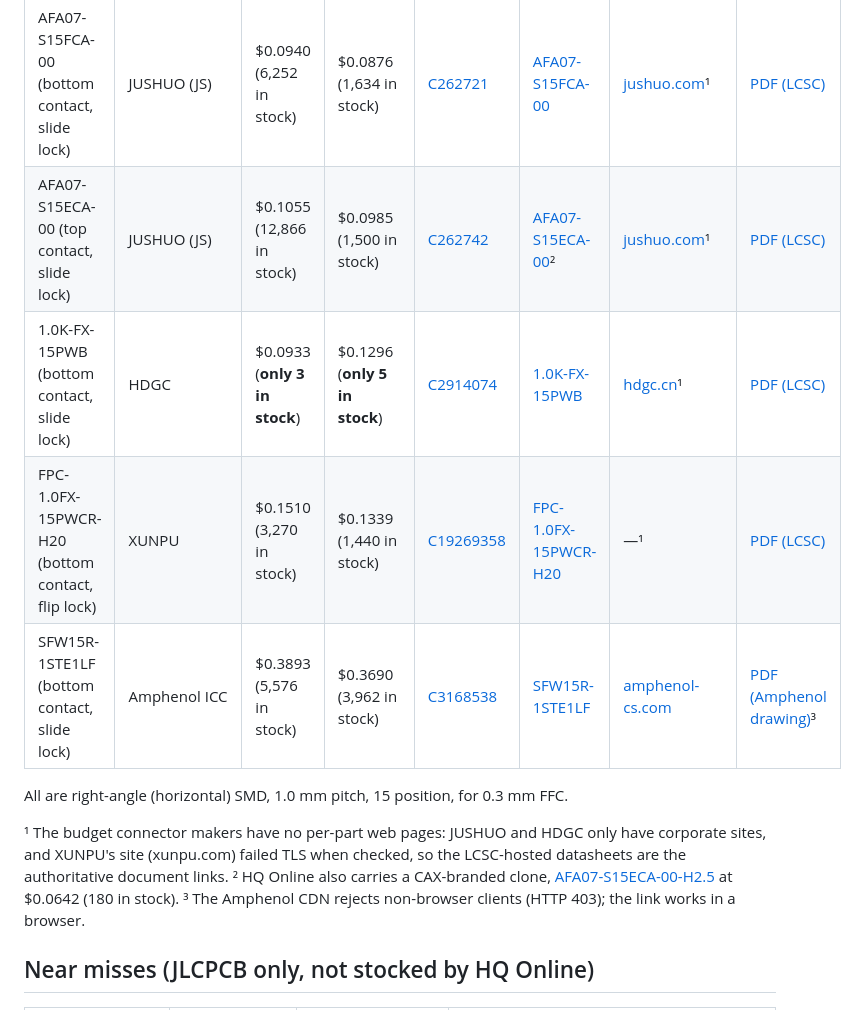
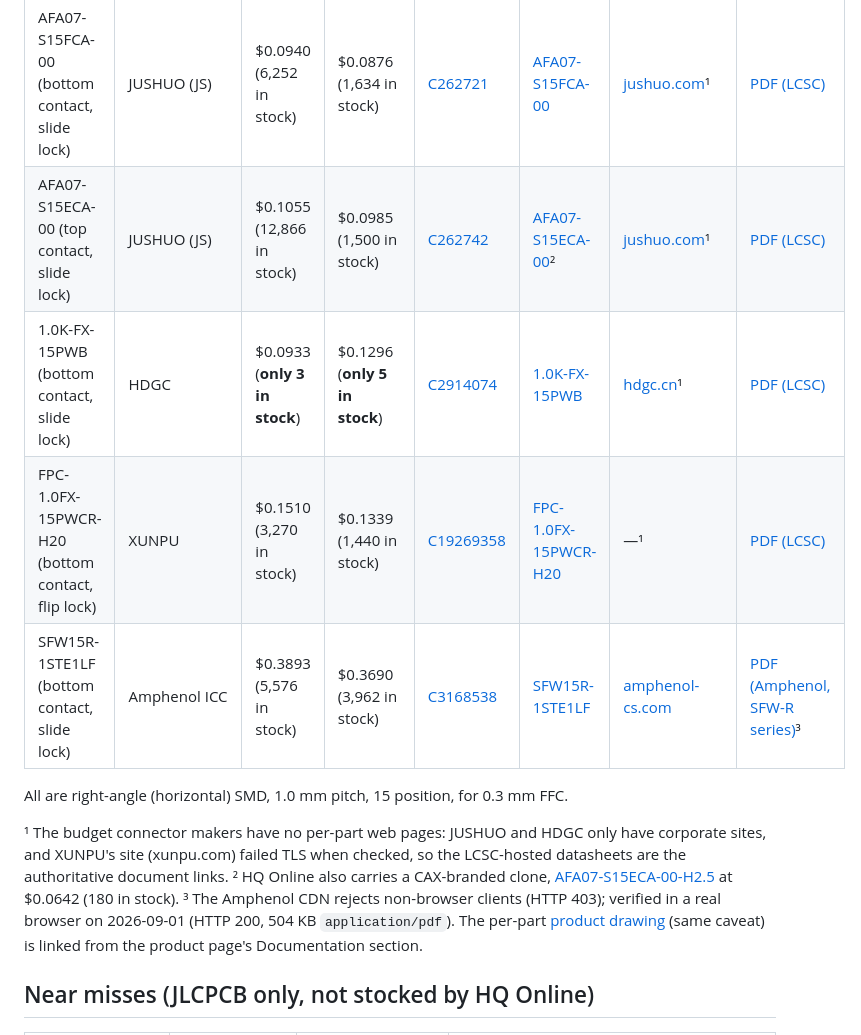
Before and after one commit to mithro/rpi-camera-led, a Markdown page: research/fpc-connectors.md, the part around one of its changes. Drawn GitHub-style.

```diff
--- a/research/fpc-connectors.md
+++ b/research/fpc-connectors.md
@@ -24,6 +24,6 @@ cost of 100 units).
 | 1.0K-FX-15PWB (bottom contact, slide lock) | HDGC | $0.0933 (**only 3 in stock**) | $0.1296 (**only 5 in stock**) | [C2914074](https://jlcpcb.com/partdetail/HDGC-1_0K_FX15PWB/C2914074) | [1.0K-FX-15PWB](https://www.hqonline.com/product-detail/fpc---ffc-connectors-hdgc-1-0k-fx-15pwb-2500406100) | [hdgc.cn](http://www.hdgc.cn/)¹ | [PDF (LCSC)](https://wmsc.lcsc.com/wmsc/upload/file/pdf/v2/lcsc/2111021330_HDGC-1-0K-FX-15PWB_C2914074.pdf) |
 | FPC-1.0FX-15PWCR-H20 (bottom contact, flip lock) | XUNPU | $0.1510 (3,270 in stock) | $0.1339 (1,440 in stock) | [C19269358](https://jlcpcb.com/partdetail/XUNPU-FPC_1_0FX_15PWCRH20/C19269358) | [FPC-1.0FX-15PWCR-H20](https://www.hqonline.com/product-detail/fpc---ffc-connectors-xunpu-fpc-1-0fx-15pwcr-h20-2500437310) | —¹ | [PDF (LCSC)](https://wmsc.lcsc.com/wmsc/upload/file/pdf/v2/lcsc/2311211841_XUNPU-FPC-1-0FX-15PWCR-H20_C19269358.pdf) |
-| SFW15R-1STE1LF (bottom contact, slide lock) | Amphenol ICC | $0.3893 (5,576 in stock) | $0.3690 (3,962 in stock) | [C3168538](https://jlcpcb.com/partdetail/AmphenolICC-SFW15R1STE1LF/C3168538) | [SFW15R-1STE1LF](https://www.hqonline.com/product-detail/fpc---ffc-connectors-amphenol-sfw15r-1ste1lf-2500434032) | [amphenol-cs.com](https://www.amphenol-cs.com/sfw15r-1ste1lf.html) | [PDF (Amphenol drawing)](https://cdn.amphenol-cs.com/media/wysiwyg/files/drawing/sfw15r-1ste1lf.pdf)³ |
+| SFW15R-1STE1LF (bottom contact, slide lock) | Amphenol ICC | $0.3893 (5,576 in stock) | $0.3690 (3,962 in stock) | [C3168538](https://jlcpcb.com/partdetail/AmphenolICC-SFW15R1STE1LF/C3168538) | [SFW15R-1STE1LF](https://www.hqonline.com/product-detail/fpc---ffc-connectors-amphenol-sfw15r-1ste1lf-2500434032) | [amphenol-cs.com](https://www.amphenol-cs.com/product/sfw15r1ste1lf.html) | [PDF (Amphenol, SFW-R series)](https://cdn.amphenol-cs.com/media/wysiwyg/files/documentation/datasheet/flex/flexconnectors_100mm_sfw_r.pdf)³ |
 
 All are right-angle (horizontal) SMD, 1.0 mm pitch, 15 position, for 0.3 mm
 FFC.
@@ -34,8 +34,10 @@ the LCSC-hosted datasheets are the authoritative document links.
 ² HQ Online also carries a CAX-branded clone,
 [AFA07-S15ECA-00-H2.5](https://www.hqonline.com/product-detail/fpc---ffc-connectors-cax-afa07-s15eca-00-h2-5-2500419281)
 at $0.0642 (180 in stock).
-³ The Amphenol CDN rejects non-browser clients (HTTP 403); the link works in a
-browser.
+³ The Amphenol CDN rejects non-browser clients (HTTP 403); verified in a real
+browser on 2026-09-01 (HTTP 200, 504 KB `application/pdf`). The per-part
+[product drawing](https://cdn.amphenol-cs.com/media/wysiwyg/files/drawing/10172241.pdf)
+(same caveat) is linked from the product page's Documentation section.
 
 ## Near misses (JLCPCB only, not stocked by HQ Online)
 
```
Also changed, not shown: other parts of research/fpc-connectors.md (+1 -1 lines), research/i2c-gpio-expanders.md (+6 -2 lines), research/i2c-rgb-leds.md (+1 -1 lines).
